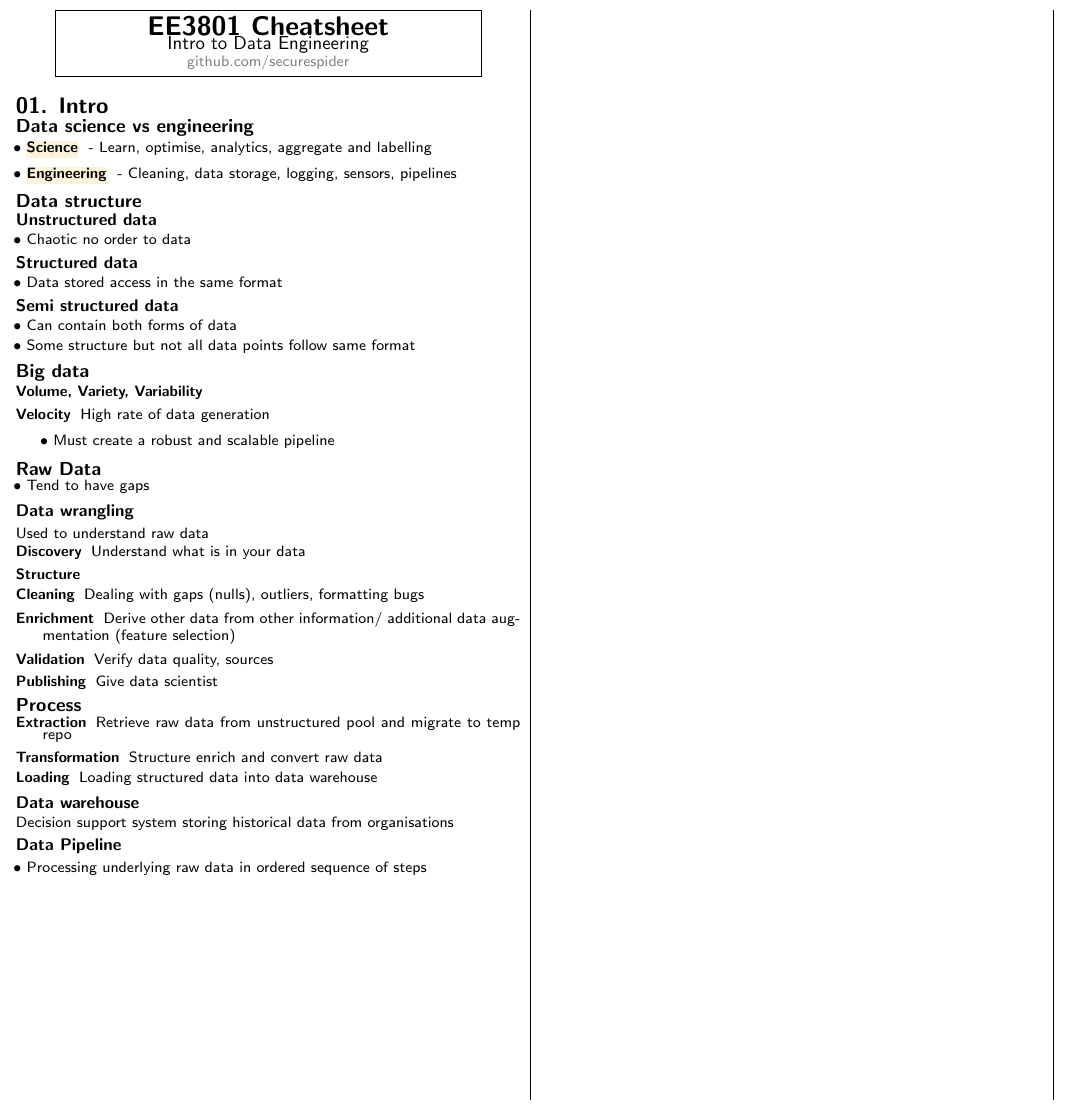
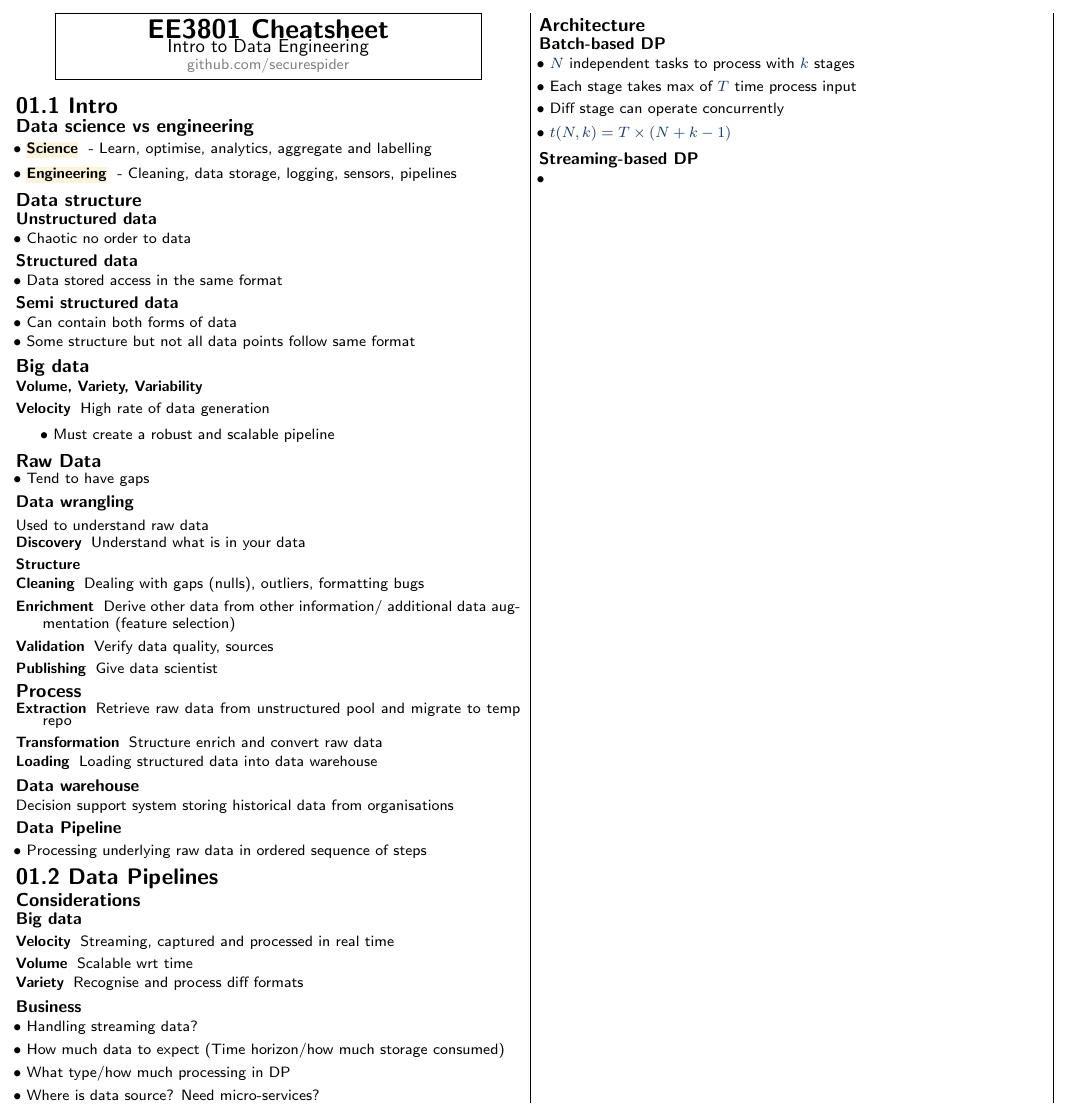
Before and after one commit to securespider/nus-cheatsheet, a LaTeX document (EE3801/ee3801-cheatsheet.tex): part of the page, cut so that both start at the same text. Compiled offline with pdfLaTeX.

Commit message:
Added chap 1

```diff
--- a/EE3801/ee3801-cheatsheet.tex
+++ b/EE3801/ee3801-cheatsheet.tex
@@ -94,7 +94,7 @@
         }
     }
 \end{center}
-\section{01. Intro}
+\section{01.1 Intro}
 \subsection{Data science vs engineering}
 \begin{itemize}
 	\item \keyword{Science}{Learn, optimise, analytics, aggregate and labelling}
@@ -148,5 +148,33 @@ Decision support system storing historical data from organisations
 \begin{itemize}
 	\item Processing underlying raw data in ordered sequence of steps
 \end{itemize}
+
+\section{01.2 Data Pipelines}
+\subsection{Considerations}
+\subsubsection{Big data}
+\begin{description}
+	\item[Velocity]{Streaming, captured and processed in real time}
+	\item[Volume]{Scalable wrt time}
+	\item[Variety]{Recognise and process diff formats}
+\end{description}
+\subsubsection{Business}
+\begin{itemize}
+	\item Handling streaming data?
+	\item How much data to expect (Time horizon/how much storage consumed)
+	\item What type/how much processing in DP
+	\item Where is data source? Need micro-services?
+\end{itemize}
+\subsection{Architecture}
+\subsubsection{Batch-based DP}
+\begin{itemize}
+	\item $N$ independent tasks to process with $k$ stages
+	\item Each stage takes max of $T$ time process input
+	\item Diff stage can operate concurrently
+	\item $t(N,k) = T\times(N+k-1)$
+\end{itemize}
+\subsubsection{Streaming-based DP}
+\begin{itemize}
+	\item
+\end{itemize}
 \end{multicols*}
 \end{document}
```
Also changed, not shown: EE3801/ee3801-cheatsheet.pdf.
